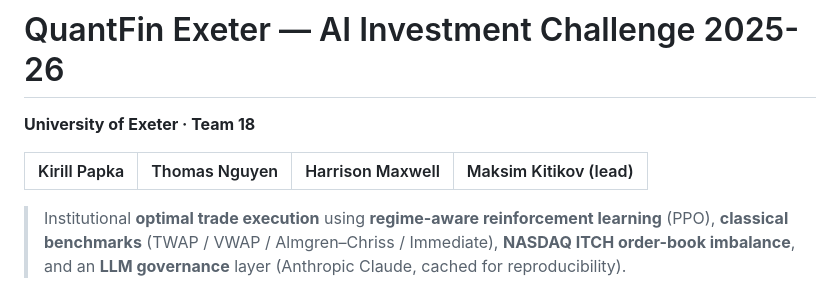
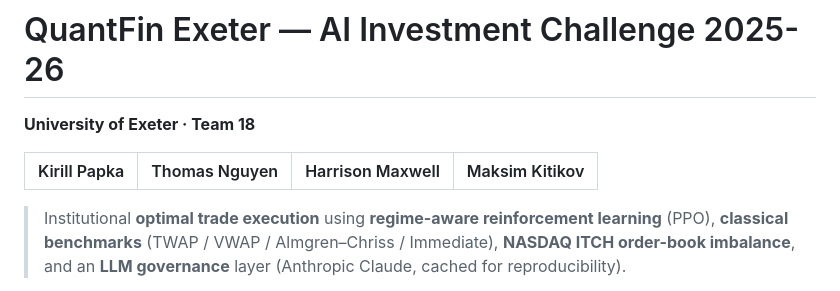
Before and after one commit to KirikPapka/quantfin_exeter, a Markdown page: README.md, the part around the change. Rendered like a GitHub page.

```diff
--- a/README.md
+++ b/README.md
@@ -2,7 +2,7 @@
 
 **University of Exeter · Team 18**
 
-| Kirill Papka | Thomas Nguyen | Harrison Maxwell | Maksim Kitikov (lead) |
+| Kirill Papka | Thomas Nguyen | Harrison Maxwell | Maksim Kitikov |
 |---|---|---|---|
 
 > Institutional **optimal trade execution** using **regime-aware reinforcement learning** (PPO), **classical benchmarks** (TWAP / VWAP / Almgren–Chriss / Immediate), **NASDAQ ITCH order-book imbalance**, and an **LLM governance** layer (Anthropic Claude, cached for reproducibility).
```
